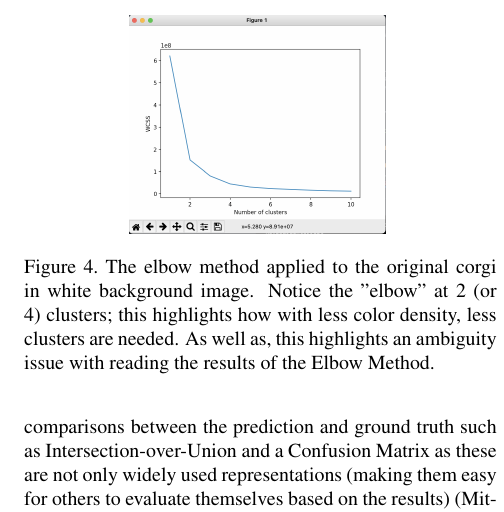
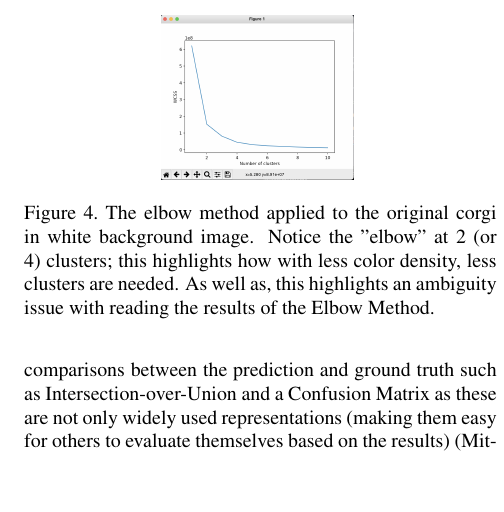
Before and after one commit to linschris/linscott-comps-proposal, a LaTeX document (linscott-lit-review.tex): part of one column of page 5 of 5, cut so that both start at the same text, the shorter picture padded with empty space. Compiled offline with pdfLaTeX.

Commit message:
Fix float issues

```diff
--- a/linscott-lit-review.tex
+++ b/linscott-lit-review.tex
@@ -144,9 +144,9 @@ The number of clusters is a defining characteristic in clustering algorithms, bu
   \label{ctree:elbow}
 \end{figure}
 
-\begin{figure}
+\begin{figure}[h]
   \centering
-  \includegraphics[scale=0.2]{corgi-white-elbow.png}
+  \includegraphics[scale=0.15]{corgi-white-elbow.png}
   \vspace{20px}
   \caption{The elbow method applied to the original corgi in white background image. Notice the ”elbow” at 2 (or 4) clusters; this highlights how with less color density, less clusters are needed. As well as, this highlights an ambiguity issue with reading the results of the Elbow Method.}
   \label{cwhite:elbow}
```
Also changed, not shown: linscott-lit-review.tex (6 more changed lines), 1 other file.
